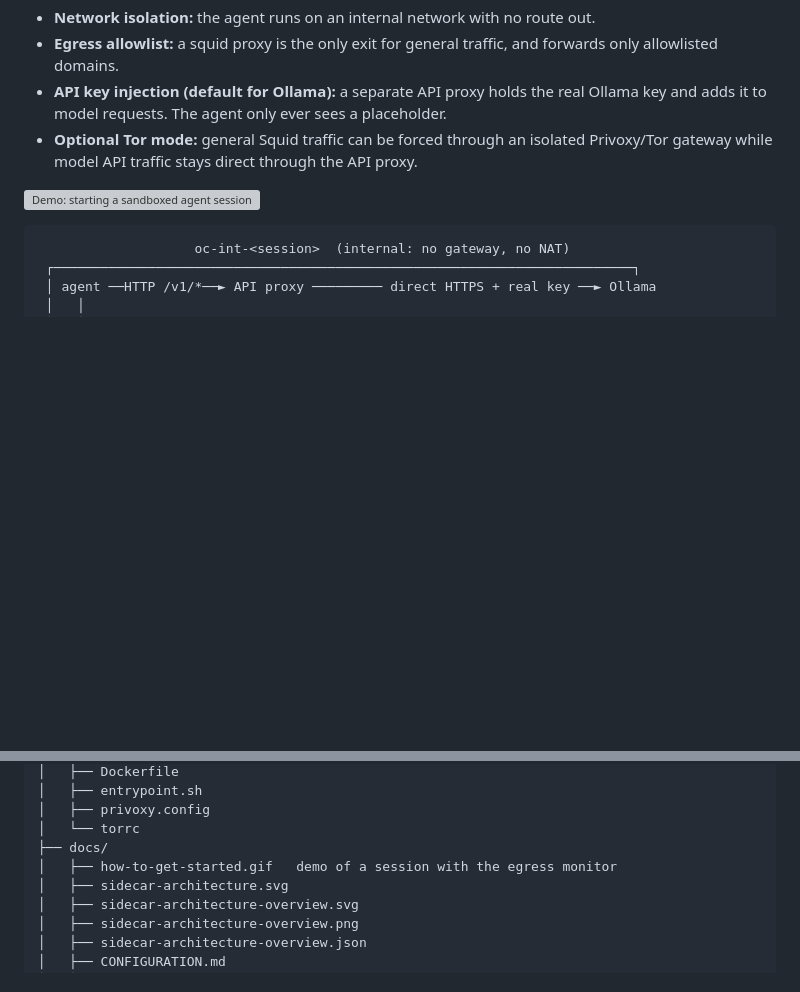
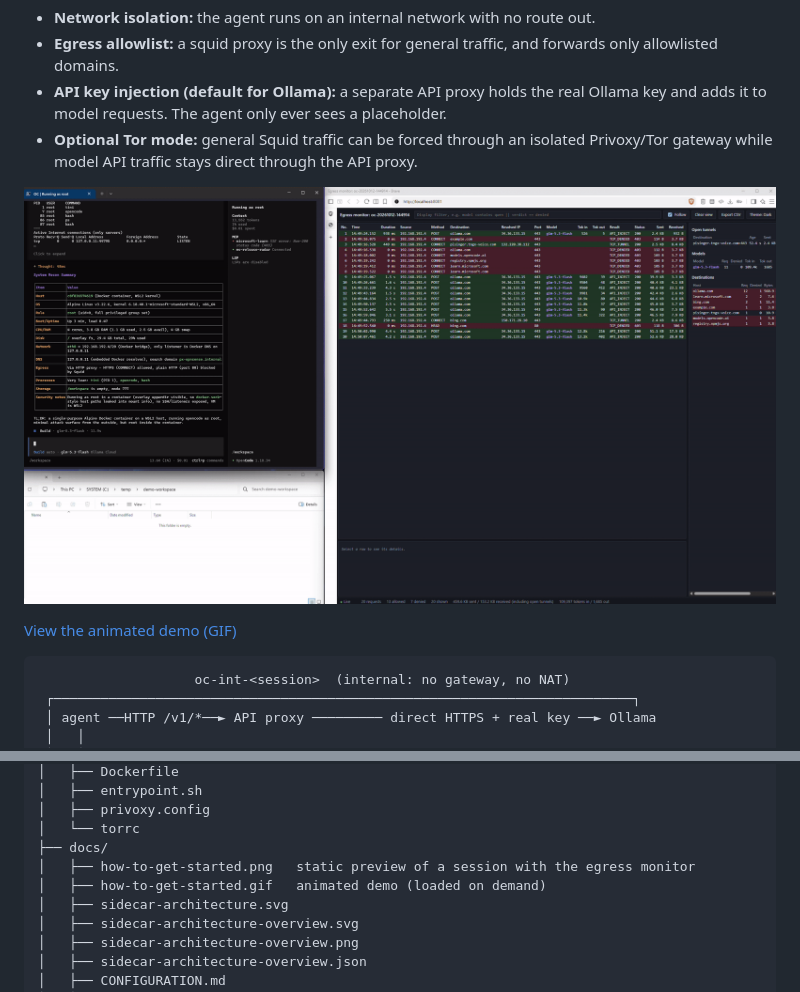
Before and after one commit to pisinger/wslc-agent-sandbox, a Markdown page: README.md, 2 parts joined by grey strips. Rendered like a GitHub page; pictures changed too: docs/how-to-get-started.png (added); blank space fills up the shorter version; grey boxes are pictures that could not be loaded.

Commit message:
updated png and gif

````diff
--- a/README.md
+++ b/README.md
@@ -7,7 +7,9 @@ Isolated sessions for **opencode** or **GitHub Copilot CLI** on WSL containers,
 - **API key injection (default for Ollama):** a separate API proxy holds the real Ollama key and adds it to model requests. The agent only ever sees a placeholder.
 - **Optional Tor mode:** general Squid traffic can be forced through an isolated Privoxy/Tor gateway while model API traffic stays direct through the API proxy.
 
-![Demo: starting a sandboxed agent session with the live egress monitor](docs/how-to-get-started.gif)
+![Preview: starting a sandboxed agent session with the live egress monitor](docs/how-to-get-started.png)
+
+[View the animated demo (GIF)](docs/how-to-get-started.gif)
 
 ```
                     oc-int-<session>  (internal: no gateway, no NAT)
@@ -91,7 +93,8 @@ wslc-agent-sandbox/
 │   ├── privoxy.config
 │   └── torrc
 ├── docs/
-│   ├── how-to-get-started.gif   demo of a session with the egress monitor
+│   ├── how-to-get-started.png   static preview of a session with the egress monitor
+│   ├── how-to-get-started.gif   animated demo (loaded on demand)
 │   ├── sidecar-architecture.svg
 │   ├── sidecar-architecture-overview.svg
 │   ├── sidecar-architecture-overview.png
````
Also changed, not shown: 1 other file.
